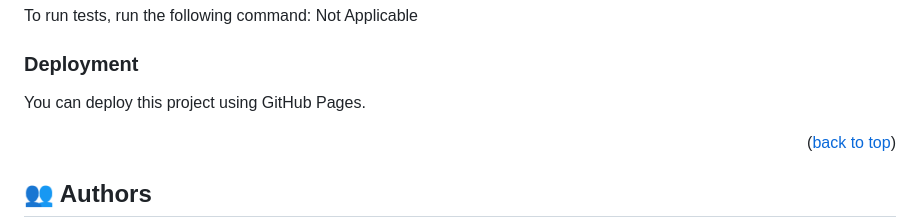
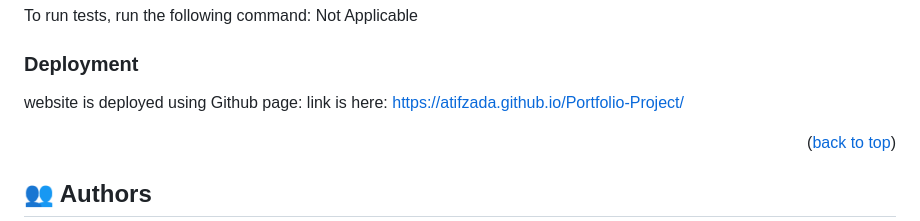
Before and after one commit to Atifzada/Portfolio-Project, a Markdown page: README.md, the part around the change. Rendered like a GitHub page.

Commit message:
Add link to the live version of portfolio

```diff
--- a/README.md
+++ b/README.md
@@ -86,7 +86,9 @@ To run tests, run the following command: Not Applicable
 
 ### Deployment
 
-You can deploy this project using GitHub Pages.
+website is deployed using Github page:
+link is here: https://atifzada.github.io/Portfolio-Project/
+
 
 <p align="right">(<a href="#readme-top">back to top</a>)</p>
 
```
